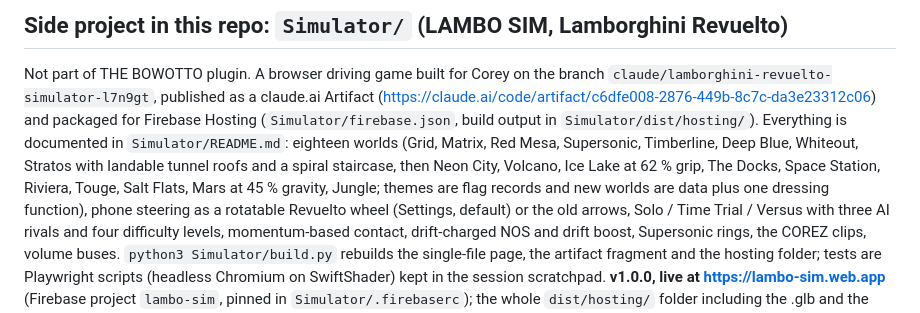
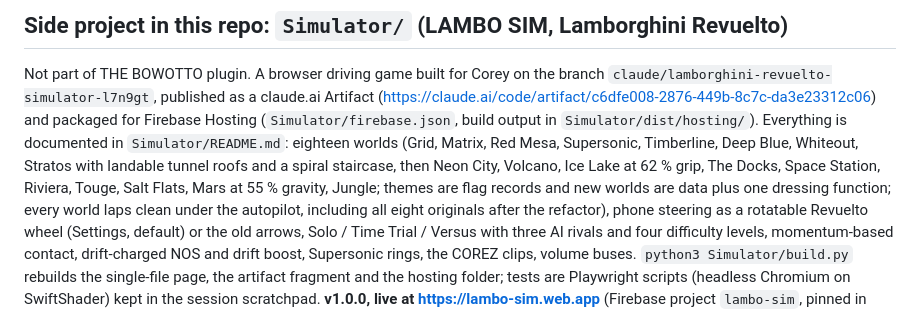
Before and after one commit to COREFOCUSnz/BOWOTTO, a Markdown page: docs/session-state.md, the part around the change. Rendered like a GitHub page.

Commit message:
Session state: eighteen worlds verified
Co-Authored-By: Claude Fable 5.1 <noreply@anthropic.com>
Claude-Session: https://claude.ai/code/session_01QBE3BZScnxXCzYHBWQJJn4

```diff
--- a/docs/session-state.md
+++ b/docs/session-state.md
@@ -123,8 +123,9 @@ and packaged for Firebase Hosting (`Simulator/firebase.json`, build output in
 eighteen worlds (Grid, Matrix, Red Mesa, Supersonic, Timberline, Deep Blue,
 Whiteout, Stratos with landable tunnel roofs and a spiral staircase, then
 Neon City, Volcano, Ice Lake at 62 % grip, The Docks, Space Station, Riviera,
-Touge, Salt Flats, Mars at 45 % gravity, Jungle; themes are flag records and
-new worlds are data plus one dressing function), phone
+Touge, Salt Flats, Mars at 55 % gravity, Jungle; themes are flag records and
+new worlds are data plus one dressing function; every world laps clean under
+the autopilot, including all eight originals after the refactor), phone
 steering as a rotatable Revuelto wheel (Settings, default) or the old arrows,
 Solo / Time Trial / Versus with three AI rivals and four
 difficulty levels, momentum-based contact, drift-charged NOS and drift boost,
```
